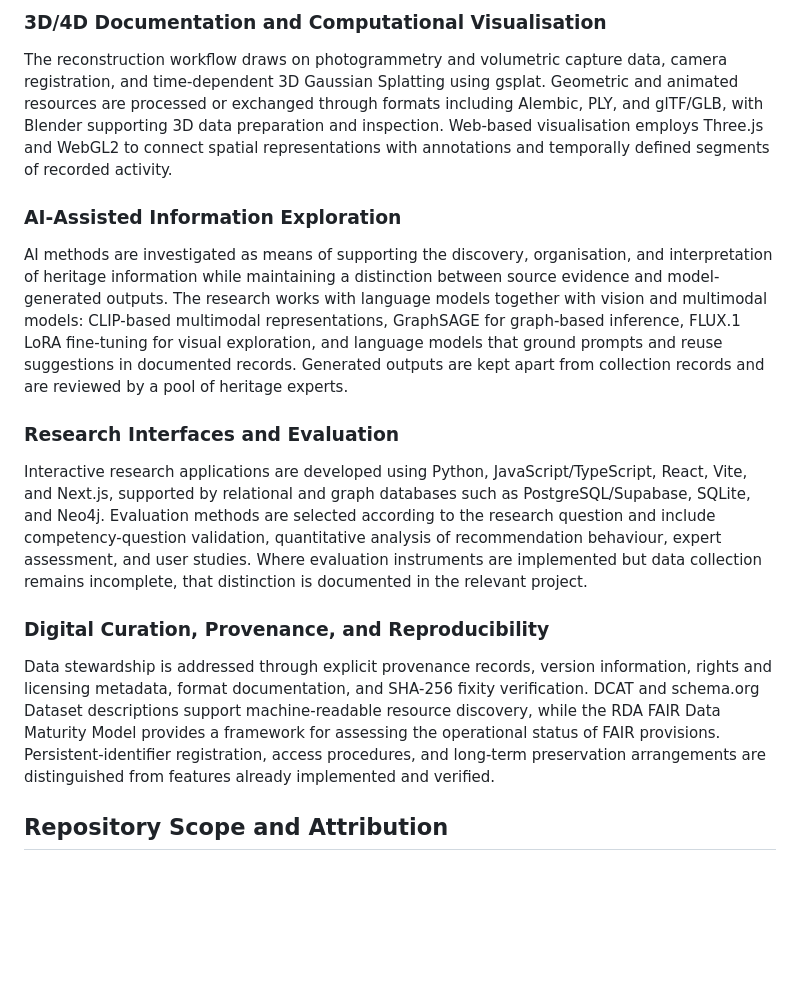
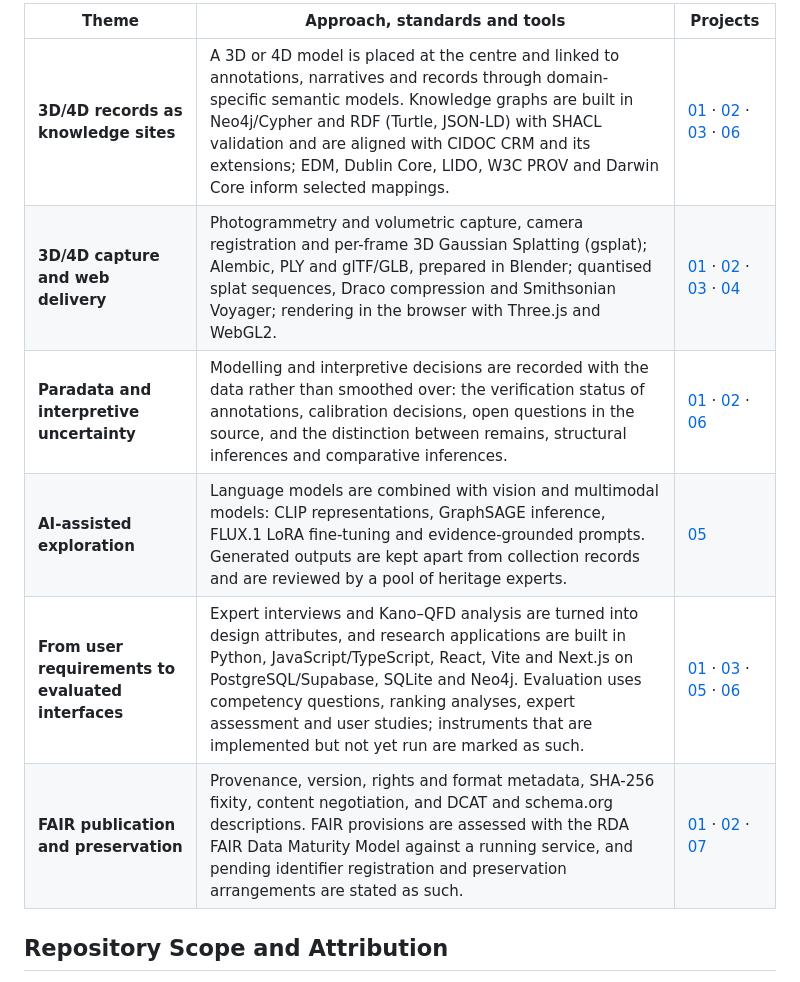
Before and after one commit to yeeunlee2062/Digital-Heritage-Portfolio, a Markdown page: README.md, the part around one of its changes. Rendered like a GitHub page; blank space fills up the shorter version.

```diff
--- a/README.md
+++ b/README.md
@@ -41,18 +26,11 @@ Heritage information is modelled through domain-specific entities and relationsh
-### 3D/4D Documentation and Computational Visualisation
-
-The reconstruction workflow draws on photogrammetry and volumetric capture data, camera registration, and time-dependent 3D Gaussian Splatting using gsplat. Geometric and animated resources are processed or exchanged through formats including Alembic, PLY, and glTF/GLB, with Blender supporting 3D data preparation and inspection. Web-based visualisation employs Three.js and WebGL2 to connect spatial representations with annotations and temporally defined segments of recorded activity.
-
-### AI-Assisted Information Exploration
-
-AI methods are investigated as means of supporting the discovery, organisation, and interpretation of heritage information while maintaining a distinction between source evidence and model-generated outputs. The research works with language models together with vision and multimodal models: CLIP-based multimodal representations, GraphSAGE for graph-based inference, FLUX.1 LoRA fine-tuning for visual exploration, and language models that ground prompts and reuse suggestions in documented records. Generated outputs are kept apart from collection records and are reviewed by a pool of heritage experts.
-
-### Research Interfaces and Evaluation
-
-Interactive research applications are developed using Python, JavaScript/TypeScript, React, Vite, and Next.js, supported by relational and graph databases such as PostgreSQL/Supabase, SQLite, and Neo4j. Evaluation methods are selected according to the research question and include competency-question validation, quantitative analysis of recommendation behaviour, expert assessment, and user studies. Where evaluation instruments are implemented but data collection remains incomplete, that distinction is documented in the relevant project.
-
-### Digital Curation, Provenance, and Reproducibility
-
-Data stewardship is addressed through explicit provenance records, version information, rights and licensing metadata, format documentation, and SHA-256 fixity verification. DCAT and schema.org Dataset descriptions support machine-readable resource discovery, while the RDA FAIR Data Maturity Model provides a framework for assessing the operational status of FAIR provisions. Persistent-identifier registration, access procedures, and long-term preservation arrangements are distinguished from features already implemented and verified.
+| Theme | Approach, standards and tools | Projects |
+|---|---|---|
+| **3D/4D records as knowledge sites** | A 3D or 4D model is placed at the centre and linked to annotations, narratives and records through domain-specific semantic models. Knowledge graphs are built in Neo4j/Cypher and RDF (Turtle, JSON-LD) with SHACL validation and are aligned with CIDOC CRM and its extensions; EDM, Dublin Core, LIDO, W3C PROV and Darwin Core inform selected mappings. | [01](01_hansan-mosi-scene-archive/) · [02](02_chunaengjeon-4d/) · [03](03_nexus-natural-heritage/) · [06](06_tse-collaborative-environment/) |
+| **3D/4D capture and web delivery** | Photogrammetry and volumetric capture, camera registration and per-frame 3D Gaussian Splatting (gsplat); Alembic, PLY and glTF/GLB, prepared in Blender; quantised splat sequences, Draco compression and Smithsonian Voyager; rendering in the browser with Three.js and WebGL2. | [01](01_hansan-mosi-scene-archive/) · [02](02_chunaengjeon-4d/) · [03](03_nexus-natural-heritage/) · [04](04_nhiv-3d-specimen-maps/) |
+| **Paradata and interpretive uncertainty** | Modelling and interpretive decisions are recorded with the data rather than smoothed over: the verification status of annotations, calibration decisions, open questions in the source, and the distinction between remains, structural inferences and comparative inferences. | [01](01_hansan-mosi-scene-archive/) · [02](02_chunaengjeon-4d/) · [06](06_tse-collaborative-environment/) |
+| **AI-assisted exploration** | Language models are combined with vision and multimodal models: CLIP representations, GraphSAGE inference, FLUX.1 LoRA fine-tuning and evidence-grounded prompts. Generated outputs are kept apart from collection records and are reviewed by a pool of heritage experts. | [05](05_generative-heritage-exploration/) |
+| **From user requirements to evaluated interfaces** | Expert interviews and Kano–QFD analysis are turned into design attributes, and research applications are built in Python, JavaScript/TypeScript, React, Vite and Next.js on PostgreSQL/Supabase, SQLite and Neo4j. Evaluation uses competency questions, ranking analyses, expert assessment and user studies; instruments that are implemented but not yet run are marked as such. | [01](01_hansan-mosi-scene-archive/) · [03](03_nexus-natural-heritage/) · [05](05_generative-heritage-exploration/) · [06](06_tse-collaborative-environment/) |
+| **FAIR publication and preservation** | Provenance, version, rights and format metadata, SHA-256 fixity, content negotiation, and DCAT and schema.org descriptions. FAIR provisions are assessed with the RDA FAIR Data Maturity Model against a running service, and pending identifier registration and preservation arrangements are stated as such. | [01](01_hansan-mosi-scene-archive/) · [02](02_chunaengjeon-4d/) · [07](07_fair-assessment/) |
 
 ## Repository Scope and Attribution
 
```
Also changed, not shown: other parts of README.md (+1 -16 lines).
